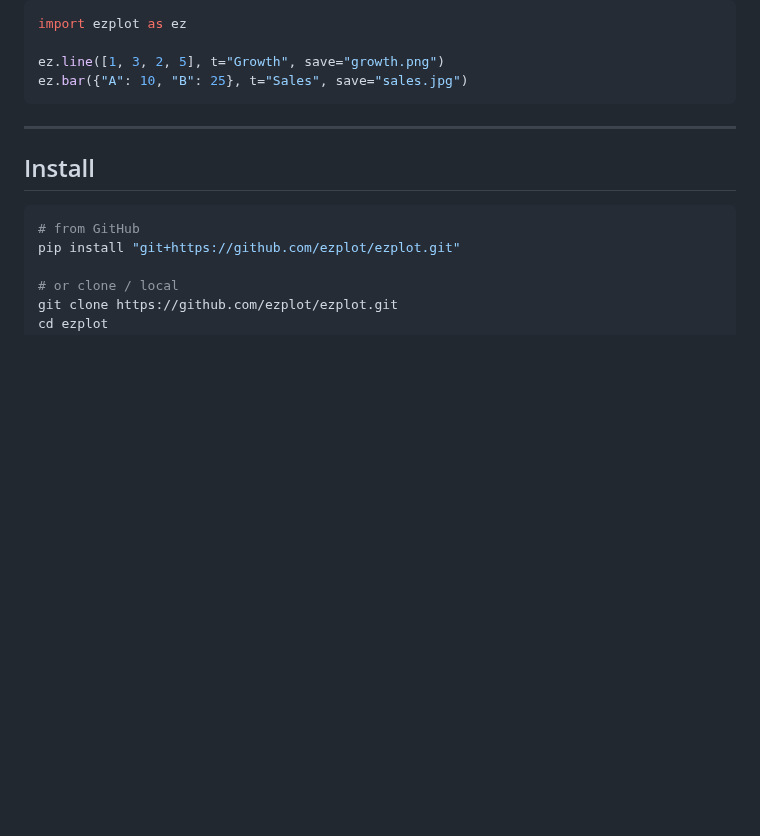
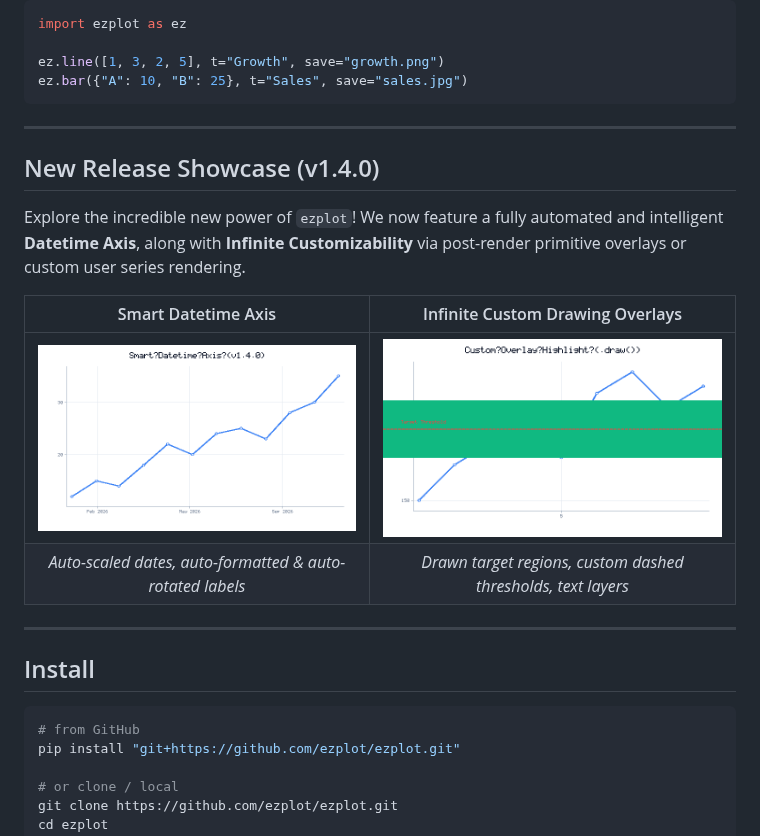
Before and after one commit to Rehanasharmin/ezplot, a Markdown page: README.md, the part around the change. GitHub-like rendering; pictures changed too: docs/showcase_custom.png (added), docs/showcase_datetime.png (added); blank space fills up the shorter version.

Commit message:
feat: generate and document showcase charts for release 1.4.0
- Generated high-quality binary showcase charts (showcase_datetime.png and showcase_custom.png) using the new v1.4.0 features, and saved them to docs/.
- Added a "New Release Showcase (v1.4.0)" section to README.md highlighting both the Datetime Axis Intelligence and post-render custom overlays.

Co-authored-by: Rehanasharmin <156444969+Rehanasharmin@users.noreply.github.com>

````diff
--- a/README.md
+++ b/README.md
@@ -14,6 +14,17 @@ import ezplot as ez
 ez.line([1, 3, 2, 5], t="Growth", save="growth.png")
 ez.bar({"A": 10, "B": 25}, t="Sales", save="sales.jpg")
 ```
+
+---
+
+## New Release Showcase (v1.4.0)
+
+Explore the incredible new power of `ezplot`! We now feature a fully automated and intelligent **Datetime Axis**, along with **Infinite Customizability** via post-render primitive overlays or custom user series rendering.
+
+| Smart Datetime Axis | Infinite Custom Drawing Overlays |
+|:--:|:--:|
+| <img src="docs/showcase_datetime.png" alt="datetime axis" width="360"/> | <img src="docs/showcase_custom.png" alt="custom overlays" width="360"/> |
+| *Auto-scaled dates, auto-formatted & auto-rotated labels* | *Drawn target regions, custom dashed thresholds, text layers* |
 
 ---
 
````
